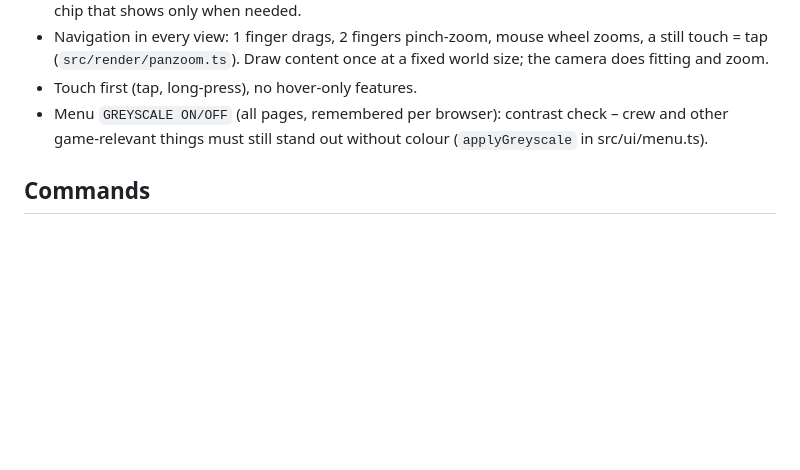
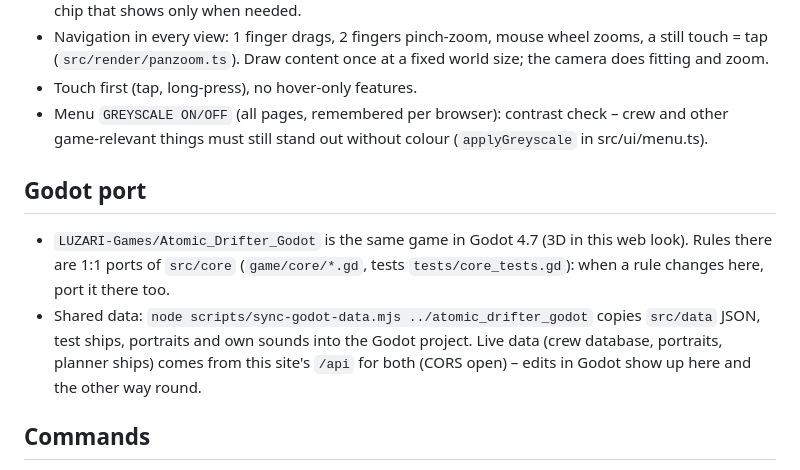
Before and after one commit to LUZARI-Games/atomic-drifter-web, a Markdown page: CLAUDE.md, the part around the change. Rendered like a GitHub page; blank space fills up the shorter version.

Commit message:
CLAUDE.md: Godot port + shared data
Co-Authored-By: Claude Opus 5.5 <noreply@anthropic.com>
Claude-Session: https://claude.ai/code/session_01YE6QUJa431QMxqdKjuDCea

```diff
--- a/CLAUDE.md
+++ b/CLAUDE.md
@@ -235,6 +235,13 @@ never restate the owner's tasks back to them.
 - Menu `GREYSCALE ON/OFF` (all pages, remembered per browser): contrast check – crew and other game-relevant things
   must still stand out without colour (`applyGreyscale` in src/ui/menu.ts).
 
+## Godot port
+- `LUZARI-Games/Atomic_Drifter_Godot` is the same game in Godot 4.7 (3D in this web look). Rules there are 1:1 ports of
+  `src/core` (`game/core/*.gd`, tests `tests/core_tests.gd`): when a rule changes here, port it there too.
+- Shared data: `node scripts/sync-godot-data.mjs ../atomic_drifter_godot` copies `src/data` JSON, test ships,
+  portraits and own sounds into the Godot project. Live data (crew database, portraits, planner ships) comes from this
+  site's `/api` for both (CORS open) – edits in Godot show up here and the other way round.
+
 ## Commands
 - `npm run dev` – local dev server
 - `npm test` – unit tests
```
